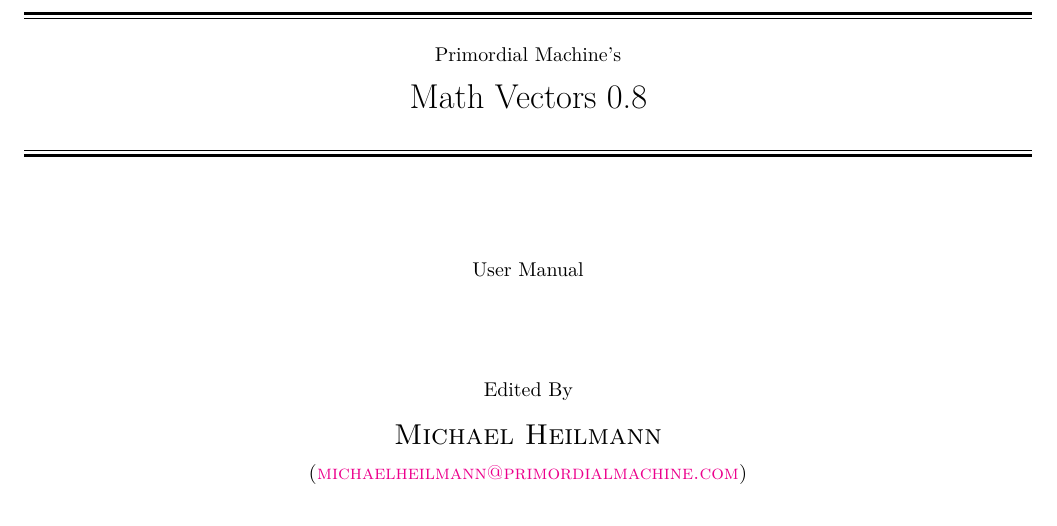
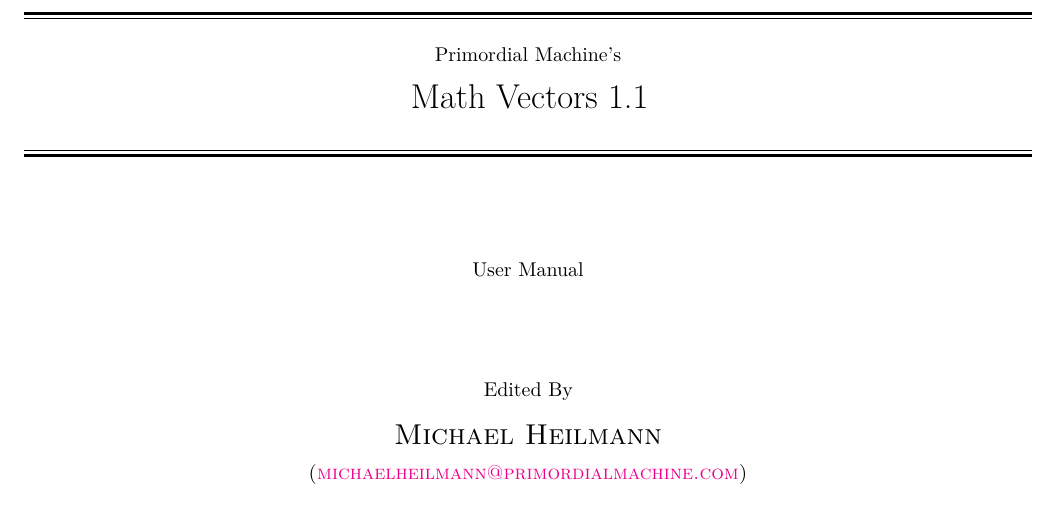
Before and after one commit to primordialmachine/math-vectors, a LaTeX book (documentation/index.tex, which reads documentation/meta.tex): part of page 1 of 12, cut so that both start at the same text. Compiled offline with pdfLaTeX.

Commit message:
Update documentation

```diff
--- a/documentation/meta.tex
+++ b/documentation/meta.tex
@@ -1,6 +1,6 @@
 \SetOrganization{Primordial Machine}
 \SetLibraryName{Math Vectors}
-\SetLibraryVersion{0.8}
+\SetLibraryVersion{1.1}
 \SetLibraryRepository{https://github.com/primordialmachine/math-vectors}
 \SetAuthor{Michael Heilmann}
 \SetEmail{michaelheilmann@primordialmachine.com}
```
Also changed, not shown: documentation/index.tex (+0 -1 lines), README.md, 1 other file.
